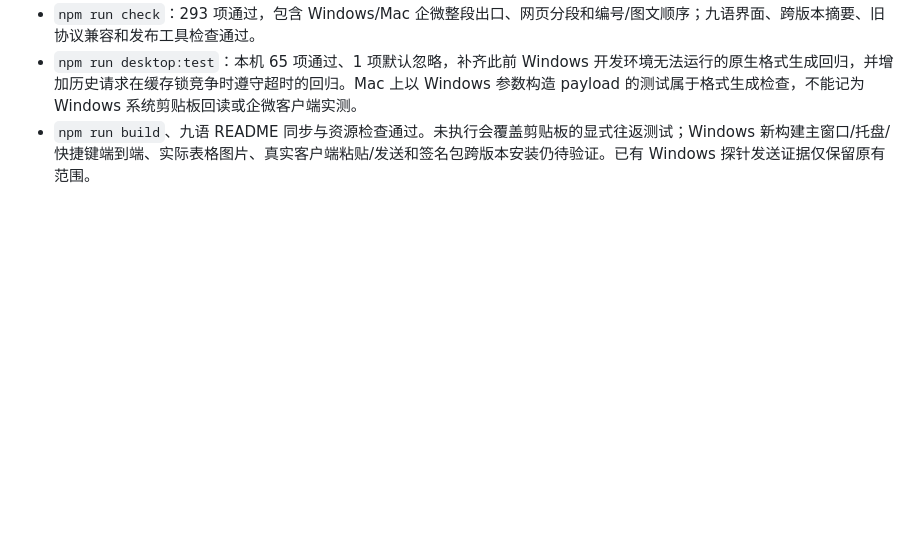
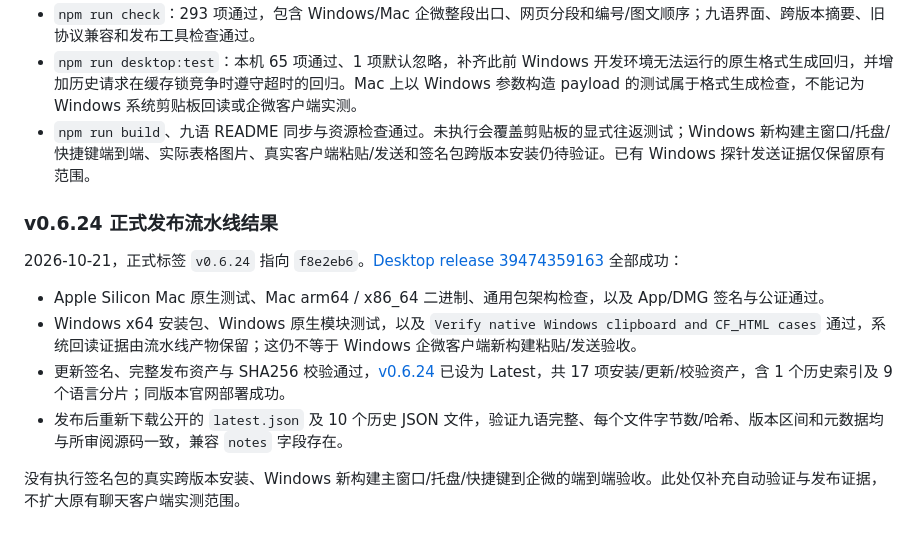
Before and after one commit to forgeturl/md2chat, a Markdown page: docs/platform-capabilities.md, the part around the change. Drawn GitHub-style; blank space fills up the shorter version.

Commit message:
docs: record v0.6.24 release and platform validation

```diff
--- a/docs/platform-capabilities.md
+++ b/docs/platform-capabilities.md
@@ -186,3 +186,14 @@ const example = "仅测试";
 - `npm run check`：293 项通过，包含 Windows/Mac 企微整段出口、网页分段和编号/图文顺序；九语界面、跨版本摘要、旧协议兼容和发布工具检查通过。
 - `npm run desktop:test`：本机 65 项通过、1 项默认忽略，补齐此前 Windows 开发环境无法运行的原生格式生成回归，并增加历史请求在缓存锁竞争时遵守超时的回归。Mac 上以 Windows 参数构造 payload 的测试属于格式生成检查，不能记为 Windows 系统剪贴板回读或企微客户端实测。
 - `npm run build`、九语 README 同步与资源检查通过。未执行会覆盖剪贴板的显式往返测试；Windows 新构建主窗口/托盘/快捷键端到端、实际表格图片、真实客户端粘贴/发送和签名包跨版本安装仍待验证。已有 Windows 探针发送证据仅保留原有范围。
+
+### v0.6.24 正式发布流水线结果
+
+2026-10-21，正式标签 `v0.6.24` 指向 `f8e2eb6`。[Desktop release 39474359163](https://github.com/forgeturl/md2chat/actions/runs/39474359163) 全部成功：
+
+- Apple Silicon Mac 原生测试、Mac arm64 / x86_64 二进制、通用包架构检查，以及 App/DMG 签名与公证通过。
+- Windows x64 安装包、Windows 原生模块测试，以及 `Verify native Windows clipboard and CF_HTML cases` 通过，系统回读证据由流水线产物保留；这仍不等于 Windows 企微客户端新构建粘贴/发送验收。
+- 更新签名、完整发布资产与 SHA256 校验通过，[v0.6.24](https://github.com/forgeturl/md2chat/releases/tag/v0.6.24) 已设为 Latest，共 17 项安装/更新/校验资产，含 1 个历史索引及 9 个语言分片；同版本官网部署成功。
+- 发布后重新下载公开的 `latest.json` 及 10 个历史 JSON 文件，验证九语完整、每个文件字节数/哈希、版本区间和元数据均与所审阅源码一致，兼容 `notes` 字段存在。
+
+没有执行签名包的真实跨版本安装、Windows 新构建主窗口/托盘/快捷键到企微的端到端验收。此处仅补充自动验证与发布证据，不扩大原有聊天客户端实测范围。
```
Also changed, not shown: docs/localization.md (+2 -0 lines).
